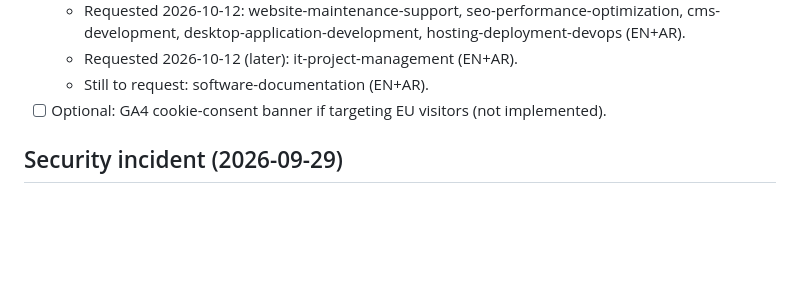
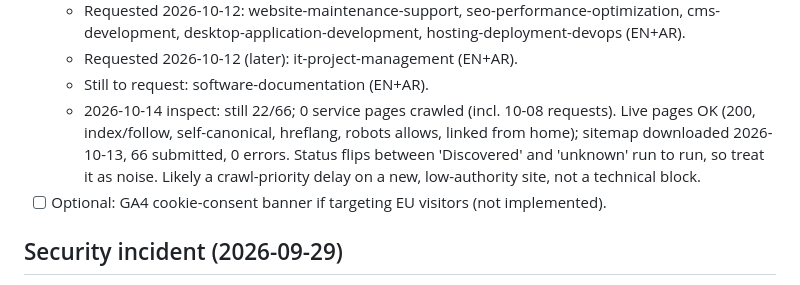
Before and after one commit to uaqx1057/myportfolioweb, a Markdown page: plan.md, the part around the change. GitHub-like rendering; blank space fills up the shorter version.

Commit message:
plan: log 2026-10-14 Search Console check
Co-Authored-By: Claude Opus 5.5 <noreply@anthropic.com>

```diff
--- a/plan.md
+++ b/plan.md
@@ -70,6 +70,7 @@ Still open (needs the user):
   - Requested 2026-10-12: website-maintenance-support, seo-performance-optimization, cms-development, desktop-application-development, hosting-deployment-devops (EN+AR).
   - Requested 2026-10-12 (later): it-project-management (EN+AR).
   - Still to request: software-documentation (EN+AR).
+  - 2026-10-14 inspect: still 22/66; 0 service pages crawled (incl. 10-08 requests). Live pages OK (200, index/follow, self-canonical, hreflang, robots allows, linked from home); sitemap downloaded 2026-10-13, 66 submitted, 0 errors. Status flips between 'Discovered' and 'unknown' run to run, so treat it as noise. Likely a crawl-priority delay on a new, low-authority site, not a technical block.
 - [ ] Optional: GA4 cookie-consent banner if targeting EU visitors (not implemented).
 
 ## Security incident (2026-09-29)
```
